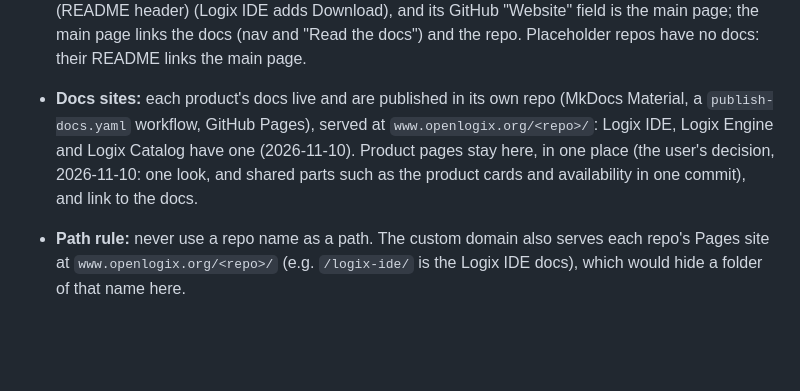
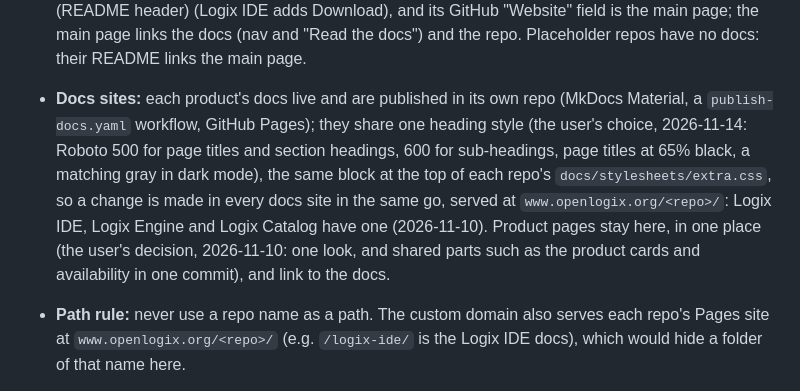
Before and after one commit to openlogix/openlogix.github.io, a Markdown page: CLAUDE.md, the part around the change. Drawn GitHub-style; blank space fills up the shorter version.

Commit message:
Docs: heavier headings, darker page titles (the same in every docs site)
Roboto 500 for page titles and section headings (Material's is 300), 600
for sub-headings, and page titles at 65% black instead of 54% (the user's
choice).

Co-Authored-By: Claude Opus 5.5 <noreply@anthropic.com>

```diff
--- a/CLAUDE.md
+++ b/CLAUDE.md
@@ -163,7 +163,7 @@ Each product gets a short page at `www.openlogix.org/<short>/`, where `<short>`
 - **Shared repo:** `openlogix/.github` holds what several repos use the same way: the shared GitHub Actions (`openlogix/.github/actions/<name>@main`) and the org page (`profile/README.md`, shown on github.com/openlogix) with a table of all repos for developers, each row's description being the repo's GitHub About description (led by the product name for a product; the About text is the one to edit, the user's decision 2026-11-12). When a repo is added, renamed, changes status or changes its About description, update that table in the same change. It isn't a product, so it has no `logix-` prefix and no product page. Product-owned things (such as the engine's schemas and catalog) stay in their product repo.
 
 - **Entry points** (decided 2026-11-10): each product has three, and the **main page** (`www.openlogix.org/<short>/`, here) is its main entry point: what it is and how to get it. The others are its **docs** (`www.openlogix.org/<repo>/`) and its **GitHub repo**. People must not take the docs for the main page, so: the docs site is named "<Product> Docs" (such as "Logix Engine Docs"), and its home page starts with "These are <Product>'s docs", naming the main page and the repo, with its header logo linking to the main page; the repo's README has "**Main page** · Docs · GitHub (here)" links right after its header (README header) (Logix IDE adds Download), and its GitHub "Website" field is the main page; the main page links the docs (nav and "Read the docs") and the repo. Placeholder repos have no docs: their README links the main page.
-- **Docs sites:** each product's docs live and are published in its own repo (MkDocs Material, a `publish-docs.yaml` workflow, GitHub Pages), served at `www.openlogix.org/<repo>/`: Logix IDE, Logix Engine and Logix Catalog have one (2026-11-10). Product pages stay here, in one place (the user's decision, 2026-11-10: one look, and shared parts such as the product cards and availability in one commit), and link to the docs.
+- **Docs sites:** each product's docs live and are published in its own repo (MkDocs Material, a `publish-docs.yaml` workflow, GitHub Pages); they share one heading style (the user's choice, 2026-11-14: Roboto 500 for page titles and section headings, 600 for sub-headings, page titles at 65% black, a matching gray in dark mode), the same block at the top of each repo's `docs/stylesheets/extra.css`, so a change is made in every docs site in the same go, served at `www.openlogix.org/<repo>/`: Logix IDE, Logix Engine and Logix Catalog have one (2026-11-10). Product pages stay here, in one place (the user's decision, 2026-11-10: one look, and shared parts such as the product cards and availability in one commit), and link to the docs.
 - **Path rule:** never use a repo name as a path. The custom domain also serves each repo's Pages site at `www.openlogix.org/<repo>/` (e.g. `/logix-ide/` is the Logix IDE docs), which would hide a folder of that name here.
 - **Template** (follow `docs/ide/index.html`), in this order, using only the shared classes:
   - Head: title `<Product>: <tagline> | Open Logix`, description, `og:` tags (image = the product's main screenshot), favicon = the product's brand icon. `<body>` sets `--product` / `--product2` to the product's icon gradient.
```
